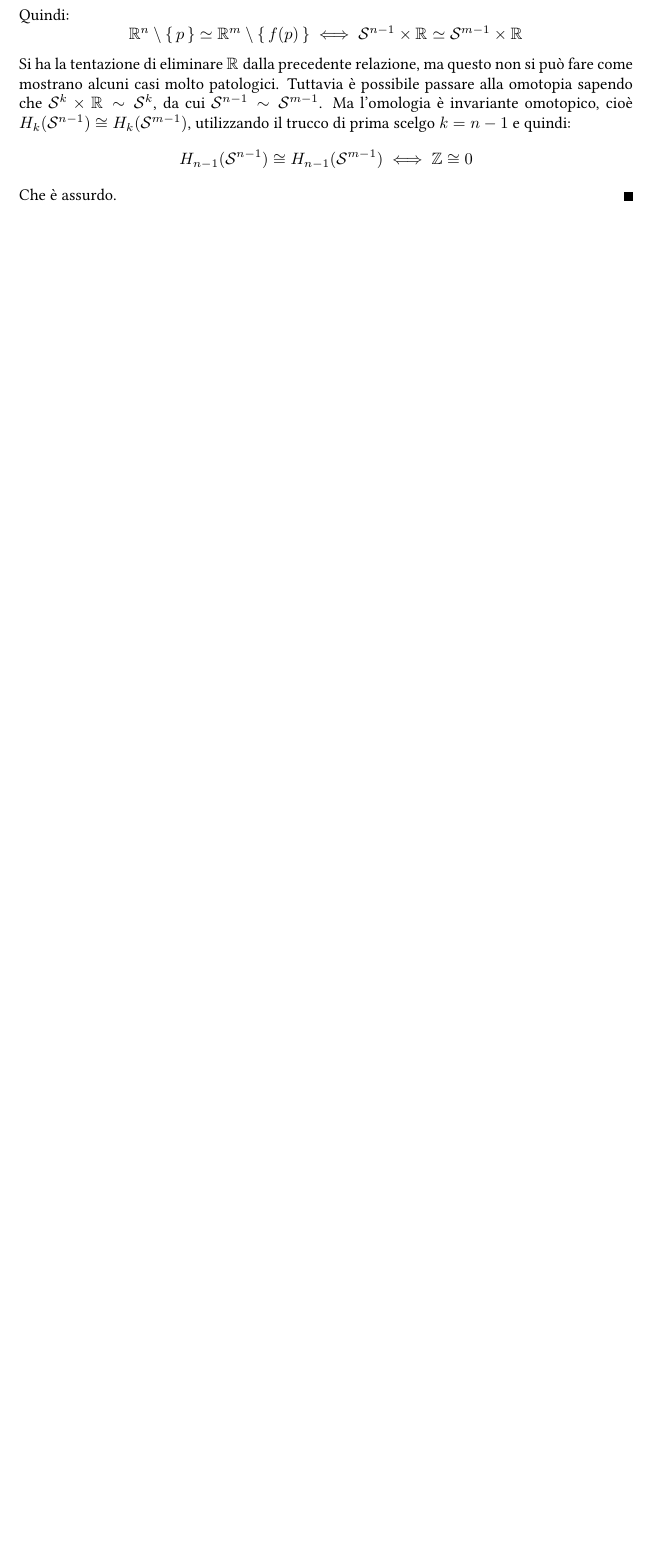
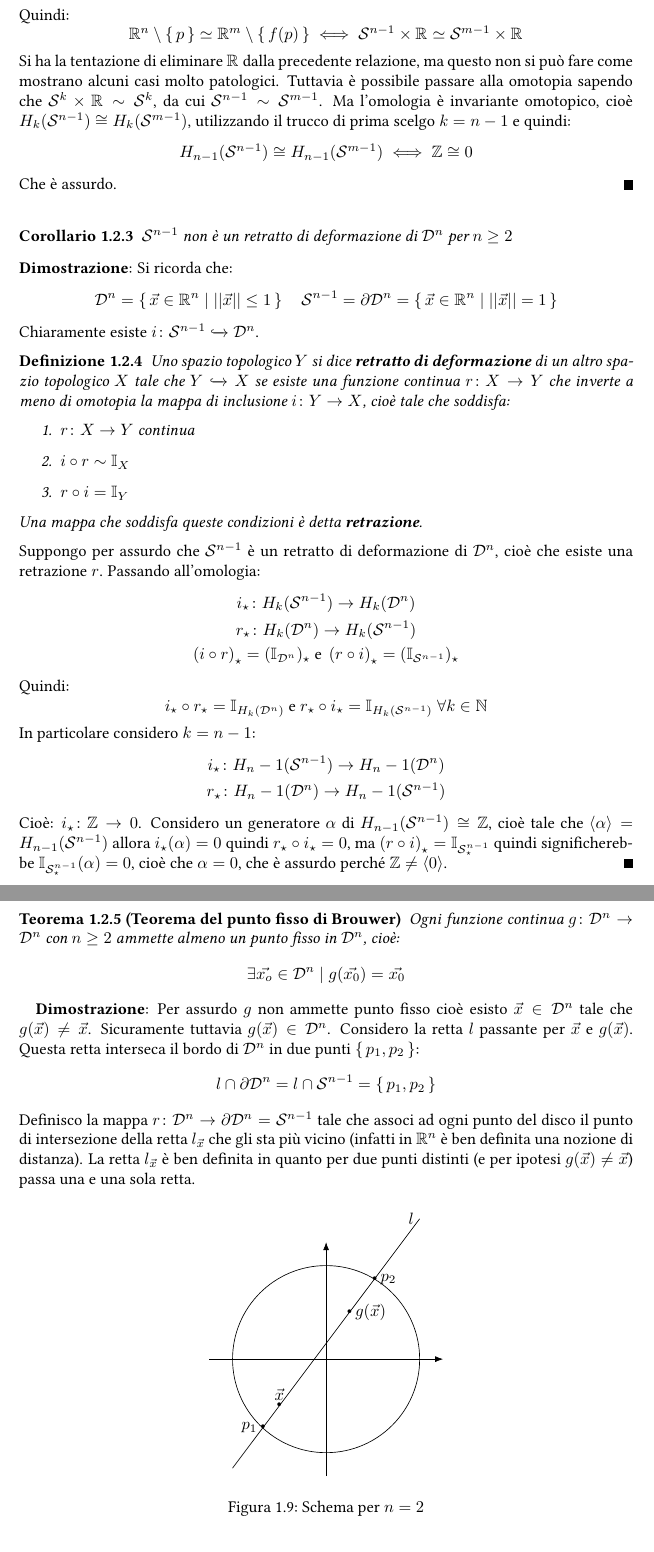
Before and after one commit to Sbozzolo/Topologia-Algebrica, a LaTeX book (notes.tex): part of page 24 of 25 before the commit and two parts of pages 24 and 25 of 27 after it, the two joined at a grey line, cut so that both start at the same text, the shorter picture padded with empty space. Compiled offline with pdfLaTeX.

Commit message:
Scrivere meta' della lezione 7

```diff
--- a/notes.tex
+++ b/notes.tex
@@ -43,6 +43,7 @@
 \newcommand{\RN}[1][]{\mathbb{R}^#1}
 \newcommand{\Id}[1][]{\mathbb{I}_#1}
 \newcommand{\Sph}[1][]{\mathcal{S}^#1}
+\newcommand{\Disk}[1][]{\mathcal{D}^#1}
 \newcommand{\homoto}{\xrightarrow{\,\smash{\raisebox{-0.65ex}{\ensuremath{\scriptstyle\sim}}}\,}}
 \newcommand{\Ab}[1]{\mathrm{Ab}( #1 )}
 \newcommand{\incl}{\xhookrightarrow{}}
@@ -1279,3 +1284,88 @@ utilizzano solo il gruppo fondamentale.
   Che è assurdo.
 \end{proof}
 
+\begin{corollary}
+  $ \Sph{n-1} $ non è un retratto di deformazione di $ \Disk{n} $ per $ n \geq 2 $
+\end{corollary}
+\begin{proof}
+  Si ricorda che:
+  \[
+    \Disk{n} = \set{ \vec{x} \in \RN{n} | || \vec{x} || \leq 1} \quad \Sph{n-1} = \partial \Disk{n} = \set{ \vec{x} \in \RN{n} | || \vec{x} || = 1}
+  \]
+  Chiaramente esiste $ i \colon \Sph{n-1} \incl \Disk{n} $.
+  \begin{definition}
+    Uno spazio topologico $ Y $ si dice \textbf{retratto di deformazione}\index{Retratto di deformazione} di un altro
+    spazio topologico $ X $ tale che $ Y \incl X $ se esiste una funzione continua $ r\colon X \to Y $ che inverte a meno di omotopia
+    la mappa di inclusione $ i\colon Y \to X $, cioè tale che soddisfa:
+    \begin{enumerate}
+    \item $ r\colon X \to Y $ continua
+    \item $ i \circ r \sim \Id{X} $
+    \item $ r \circ i = \Id{Y} $
+    \end{enumerate}
+    Una mappa che soddisfa queste condizioni è detta \textbf{retrazione}\index{Retrazione}.
+  \end{definition}
+  Suppongo per assurdo che $ \Sph{n-1} $ è un retratto di deformazione di $ \Disk{n} $, cioè che
+  esiste una retrazione $ r $. Passando all'omologia:
+  \begin{gather*}
+    i_\star \colon H_k(\Sph{n-1}) \to H_k(\Disk{n}) \\
+    r_\star \colon H_k(\Disk{n}) \to H_k(\Sph{n-1}) \\
+    \left( i \circ r \right)_\star = (\Id{\Disk{n}})_\star \text{ e }  \left( r \circ i \right)_\star = (\Id{\Sph{n-1}})_\star
+  \end{gather*}
+  Quindi:
+  \[
+    i_\star \circ r_\star = \Id{H_k(\Disk{n})} \text{ e } r_\star \circ i_\star = \Id{H_k(\Sph{n-1})} \; \forall k \in \mathbb{N}
+  \]
+  In particolare considero $ k = n - 1 $:
+  \begin{gather*}
+    i_\star \colon H_n-1(\Sph{n-1}) \to H_n-1(\Disk{n}) \\
+    r_\star \colon H_n-1(\Disk{n}) \to H_n-1(\Sph{n-1})
+  \end{gather*}
+  Cioè: $ i_\star \colon \Z \to 0 $. Considero un generatore $ \alpha $ di $ H_{n-1}(\Sph{n-1}) \cong \Z $, cioè tale
+  che $ \langle\alpha\rangle = H_{n-1}(\Sph{n-1}) $ allora $ i_\star(\alpha) = 0 $ quindi $ r_\star \circ i_\star = 0 $, ma
+  $ \left( r \circ i \right)_\star = \Id{\Sph{n-1}_\star} $ quindi significherebbe $ \Id{\Sph{n-1}_\star}(\alpha) = 0 $,
+  cioè che $ \alpha = 0 $, che è assurdo perché $ \Z \not = \langle0\rangle $.
+\end{proof}
+
+\begin{theorem}[Teorema del punto fisso di Brouwer\index{Teorema del punto fisso}]
+  Ogni funzione continua $ g \colon \Disk{n} \to \Disk{n} $ con $ n \geq 2 $ ammette almeno un punto fisso
+  in $ \Disk{n} $, cioè:
+  \[
+    \exists \vec{x_o} \in \Disk{n} \; | \; g(\vec{x_0}) = \vec{x_0}
+  \]
+\end{theorem}
+
+\begin{proof}
+  Per assurdo $ g $ non ammette punto fisso cioè esisto $ \vec{x} \in \Disk{n} $
+  tale che $ g(\vec{x}) \not = \vec{x} $. Sicuramente tuttavia $ g(\vec{x}) \in \Disk{n} $.
+  Considero la retta $ l $ passante per $ \vec{x} $ e $ g(\vec{x}) $. Questa retta
+  interseca il bordo di $ \Disk{n} $ in due punti $ \set{p_1, p_2} $:
+  \[
+    l \cap \partial \Disk{n} = l \cap \Sph{n-1} = \set{p_1, p_2}
+  \]
+  Definisco la mappa $ r \colon \Disk{n} \to \partial \Disk{n} = \Sph{n-1} $ tale che associ
+  ad ogni punto del disco il punto di intersezione della retta $ l_{\vec{x}} $ che gli sta più
+  vicino (infatti in $ \RN{n} $ è ben definita una nozione di distanza). La retta $ l_{\vec{x}} $
+  è ben definita in quanto per due punti distinti (e per ipotesi  $ g(\vec{x}) \not = \vec{x} $)
+  passa una e una sola retta.
+  \begin{figure}[htbp]
+    \centering
+    \begin{tikzpicture}
+      \draw (0,0) circle (2);
+      \draw[-Latex] (-2.5, 0) -- (2.5,0);
+      \draw[-Latex] (0, -2.5) -- (0, 2.5);
+      \draw (-2, -2.33) -- (2, 3);
+      \node[below, right] () at (0.5, 1) {$ g(\vec{x}) $};
+      \node[] () at (0.5, 1) {\textbullet};
+      \node[above] () at (-1, -1) {$ \vec{x} $};
+      \node[] () at (-1, -1) {\textbullet};
+      \node[left] () at (2, 3) {$ l $};
+      \node[below, left] () at (-1.35, -1.47) {$ p_1 $};
+      \node[] () at  (-1.35, -1.47) {\textbullet};
+      \node[above, right] () at (1.04, 1.71) {$ p_2 $};
+      \node[] () at  (1.04, 1.70) {\textbullet};
+    \end{tikzpicture}
+    \caption{Schema per $ n = 2 $}
+    \label{fig:lez7:brouwer_proof_1}
+  \end{figure}
+  \begin{exercise}
+    Dimostrare che $ r $ è continua.
@@ -1281,0 +1393 @@ utilizzano solo il gruppo fondamentale.
+    \item $ G(1, \vec{X}) = r(\vec{x}) $
```
Also changed, not shown: notes.pdf, notes.tex (34 more changed lines), 1 other file.
